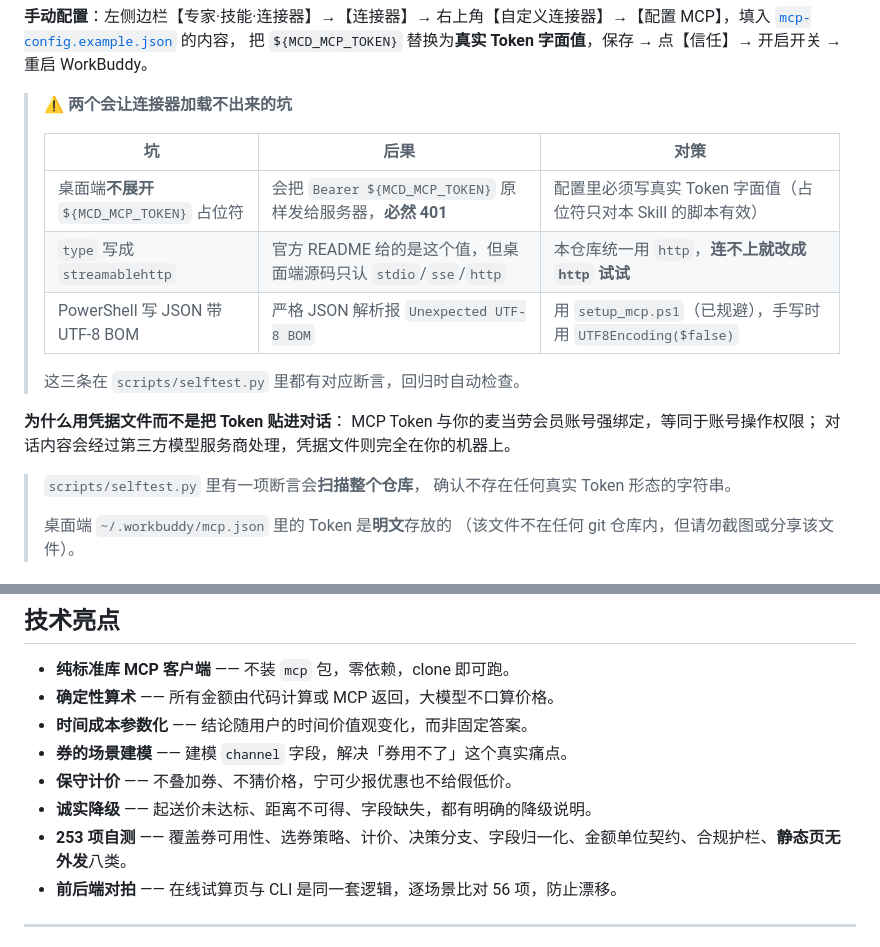
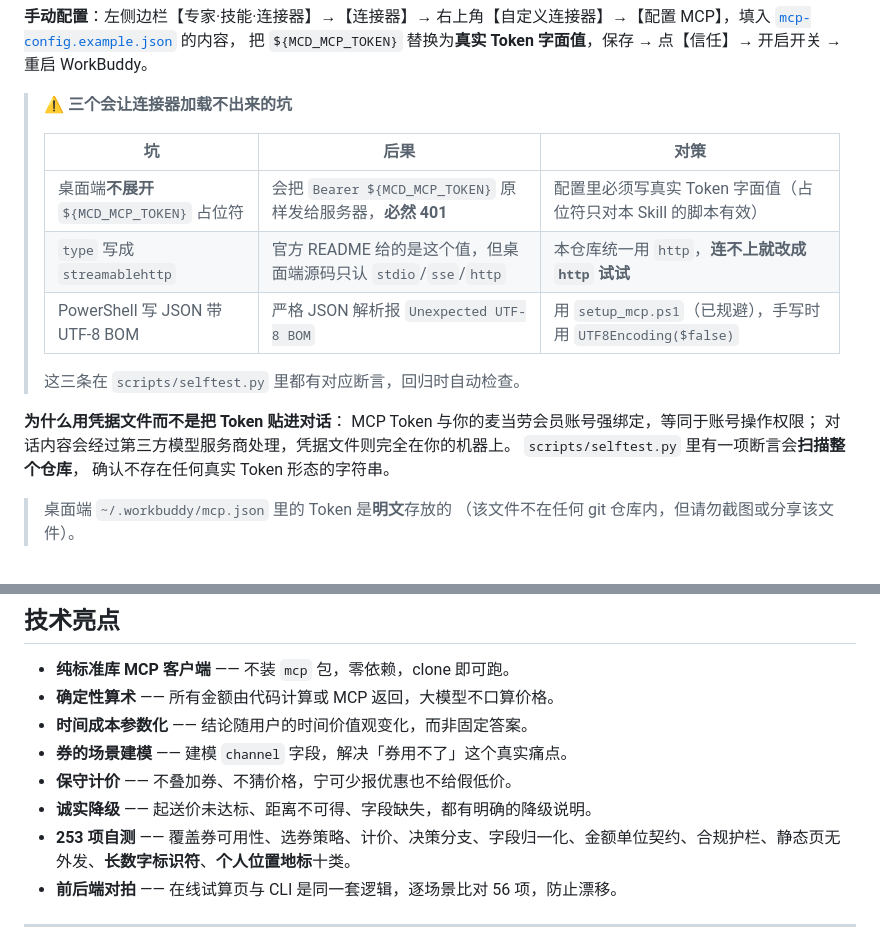
Before and after one commit to Seing-yu/mcd-route, a Markdown page: README.md, 2 parts joined by grey strips. GitHub-like rendering.

Commit message:
docs: 修 README 编辑残留（数量声明与表行数不符、重复行）
- 「两个会让连接器加载不出来的坑」实际表里 3 行 → 改为「三个」
- 删掉重复残留行「确认不存在任何真实 Token 形态的字符串。」
- 引用块结构修复：「为什么用凭据文件」段落不再断裂
- 自测覆盖类别「八类」→「十类」（补长数字标识符、个人位置地标）

```diff
--- a/README.md
+++ b/README.md
@@ -89,7 +89,7 @@ powershell -ExecutionPolicy Bypass -File .\skills\mcd-route\scripts\setup_mcp.ps
 [`mcp-config.example.json`](mcp-config.example.json) 的内容，
 把 `${MCD_MCP_TOKEN}` 替换为**真实 Token 字面值**，保存 → 点【信任】→ 开启开关 → 重启 WorkBuddy。
 
-> ⚠️ **两个会让连接器加载不出来的坑**
+> ⚠️ **三个会让连接器加载不出来的坑**
 >
 > | 坑 | 后果 | 对策 |
 > |---|---|---|
@@ -102,9 +102,9 @@ powershell -ExecutionPolicy Bypass -File .\skills\mcd-route\scripts\setup_mcp.ps
 **为什么用凭据文件而不是把 Token 贴进对话**：
 MCP Token 与你的麦当劳会员账号强绑定，等同于账号操作权限；
 对话内容会经过第三方模型服务商处理，凭据文件则完全在你的机器上。
-> `scripts/selftest.py` 里有一项断言会**扫描整个仓库**，
-> 确认不存在任何真实 Token 形态的字符串。
->
+`scripts/selftest.py` 里有一项断言会**扫描整个仓库**，
+确认不存在任何真实 Token 形态的字符串。
+
 > 桌面端 `~/.workbuddy/mcp.json` 里的 Token 是**明文**存放的
 > （该文件不在任何 git 仓库内，但请勿截图或分享该文件）。
 
@@ -454,7 +454,7 @@ python real_run.py             # 用【你自己的】账号跑真实链路
 - **券的场景建模** —— 建模 `channel` 字段，解决「券用不了」这个真实痛点。
 - **保守计价** —— 不叠加券、不猜价格，宁可少报优惠也不给假低价。
 - **诚实降级** —— 起送价未达标、距离不可得、字段缺失，都有明确的降级说明。
-- **253 项自测** —— 覆盖券可用性、选券策略、计价、决策分支、字段归一化、金额单位契约、合规护栏、**静态页无外发**八类。
+- **253 项自测** —— 覆盖券可用性、选券策略、计价、决策分支、字段归一化、金额单位契约、合规护栏、静态页无外发、**长数字标识符**、**个人位置地标**十类。
 - **前后端对拍** —— 在线试算页与 CLI 是同一套逻辑，逐场景比对 56 项，防止漂移。
 
 ---
```
